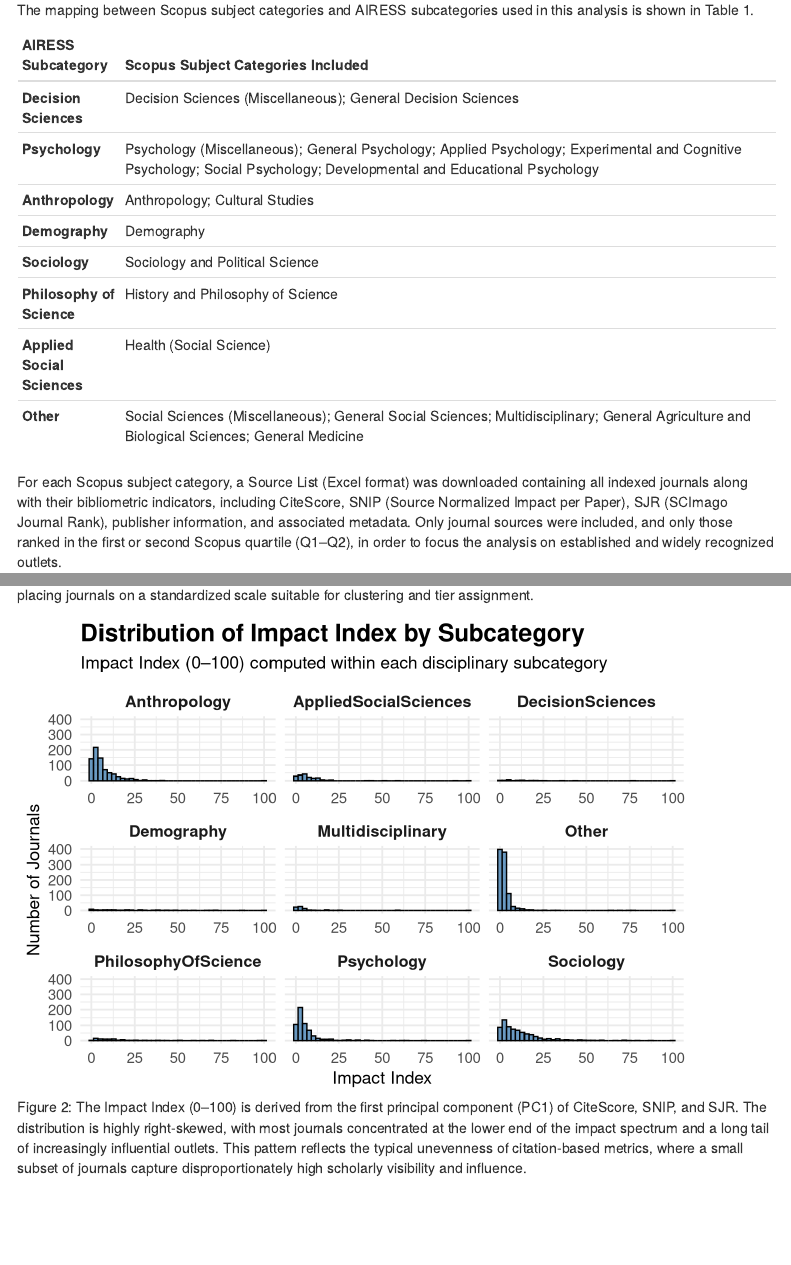
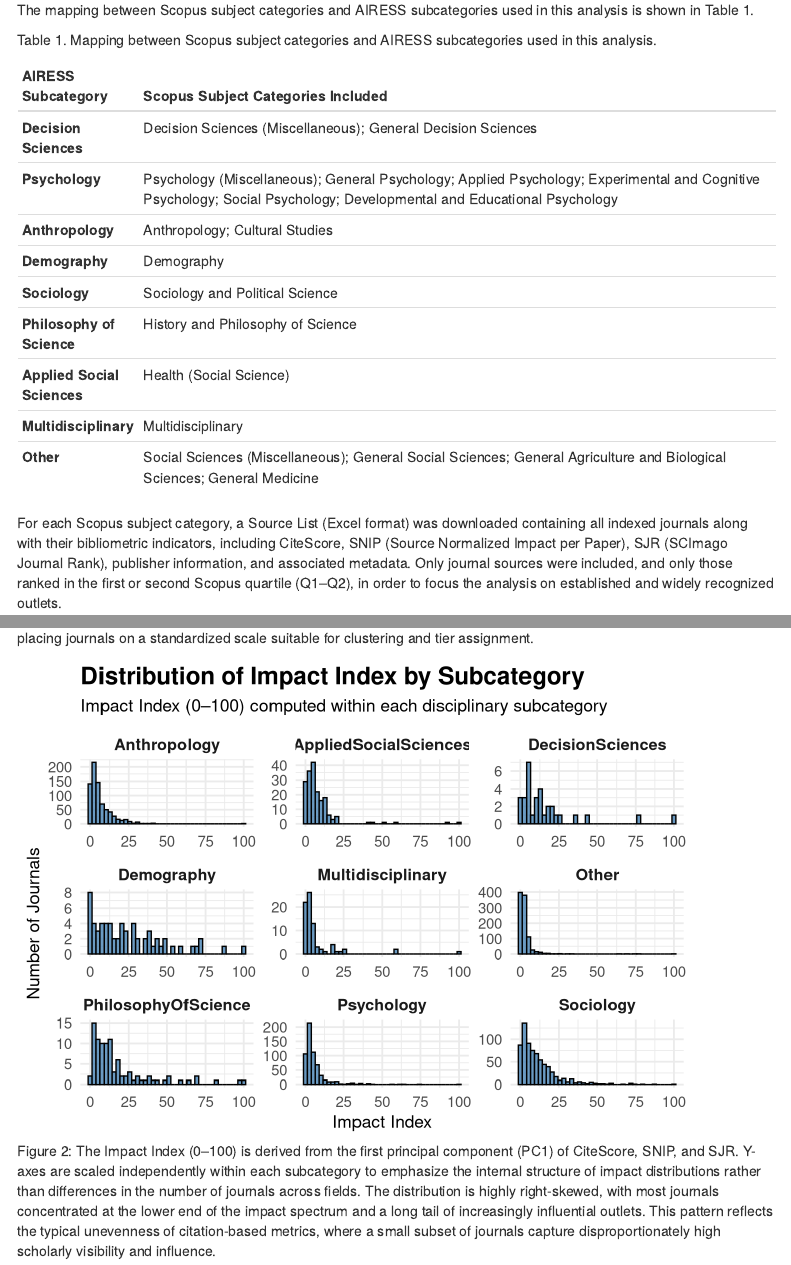
Before and after one commit to zhgarfield/AIRESSJournalList, an R Markdown document (AIRESS_Journal_Analysis_Report.Rmd): the page in a window 1100 px wide, from 1130 px down, and a second part further down, joined at a grey line. Rendered offline with R 4.5, knitr and Pandoc, with nearby package versions; menus at the side of the page are left out.

Commit message:
Updated version

```diff
--- a/AIRESS_Journal_Analysis_Report.Rmd
+++ b/AIRESS_Journal_Analysis_Report.Rmd
@@ -38,6 +38,7 @@ Because Scopus subject categories vary widely in scope and often overlap, indivi
 
 The mapping between Scopus subject categories and AIRESS subcategories used in this analysis is shown in Table 1.
 
+Table 1. Mapping between Scopus subject categories and AIRESS subcategories used in this analysis.
 
 | **AIRESS Subcategory**      | **Scopus Subject Categories Included**                                                                                                                                 |
 | --------------------------- | ---------------------------------------------------------------------------------------------------------------------------------------------------------------------- |
@@ -48,7 +49,8 @@ The mapping between Scopus subject categories and AIRESS subcategories used in t
 | **Sociology**               | Sociology and Political Science                                                                                                                                        |
 | **Philosophy of Science**   | History and Philosophy of Science                                                                                                                                      |
 | **Applied Social Sciences** | Health (Social Science)                                                                                                                                                |
-| **Other**                   | Social Sciences (Miscellaneous); General Social Sciences; Multidisciplinary; General Agriculture and Biological Sciences; General Medicine
+| **Multidisciplinary**       | Multidisciplinary                                                                                                                                                      |
+| **Other**                   | Social Sciences (Miscellaneous); General Social Sciences; General Agriculture and Biological Sciences; General Medicine                                                |
 
 For each Scopus subject category, a Source List (Excel format) was downloaded containing all indexed journals along with their bibliometric indicators, including CiteScore, SNIP (Source Normalized Impact per Paper), SJR (SCImago Journal Rank), publisher information, and associated metadata. Only journal sources were included, and only those ranked in the first or second Scopus quartile (Q1–Q2), in order to focus the analysis on established and widely recognized outlets.
 
--- a/processing.R
+++ b/processing.R
@@ -430,9 +430,13 @@ tier_plot
 # Impact Index histogram by subcategory ------------------------------------
 
 index_hist_by_subcat <- ggplot(df_final, aes(x = impact_index)) +
-  geom_histogram(bins = 40, color = "black", fill = "steelblue", alpha = 0.8) +
-  facet_wrap(~ subcategory, scales = "free_x") +
-  coord_cartesian(ylim = c(0, 400)) +
+  geom_histogram(
+    bins = 40,
+    color = "black",
+    fill = "steelblue",
+    alpha = 0.8
+  ) +
+  facet_wrap(~ subcategory, scales = "free") +  # <-- key change
   labs(
     title = "Distribution of Impact Index by Subcategory",
     subtitle = "Impact Index (0–100) computed within each disciplinary subcategory",
```
Also changed, not shown: AIRESS_Journal_Analysis_Report.Rmd (2 more changed lines).
